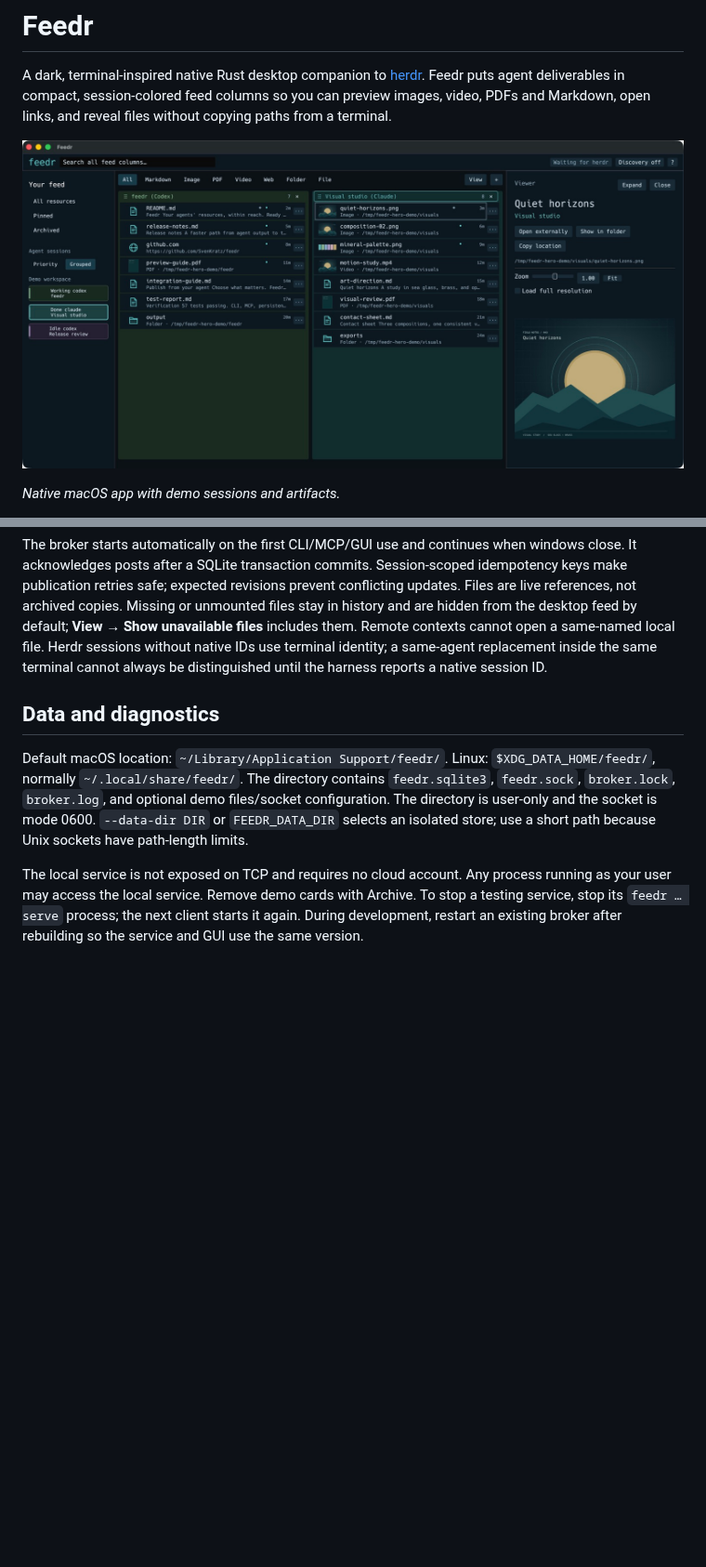
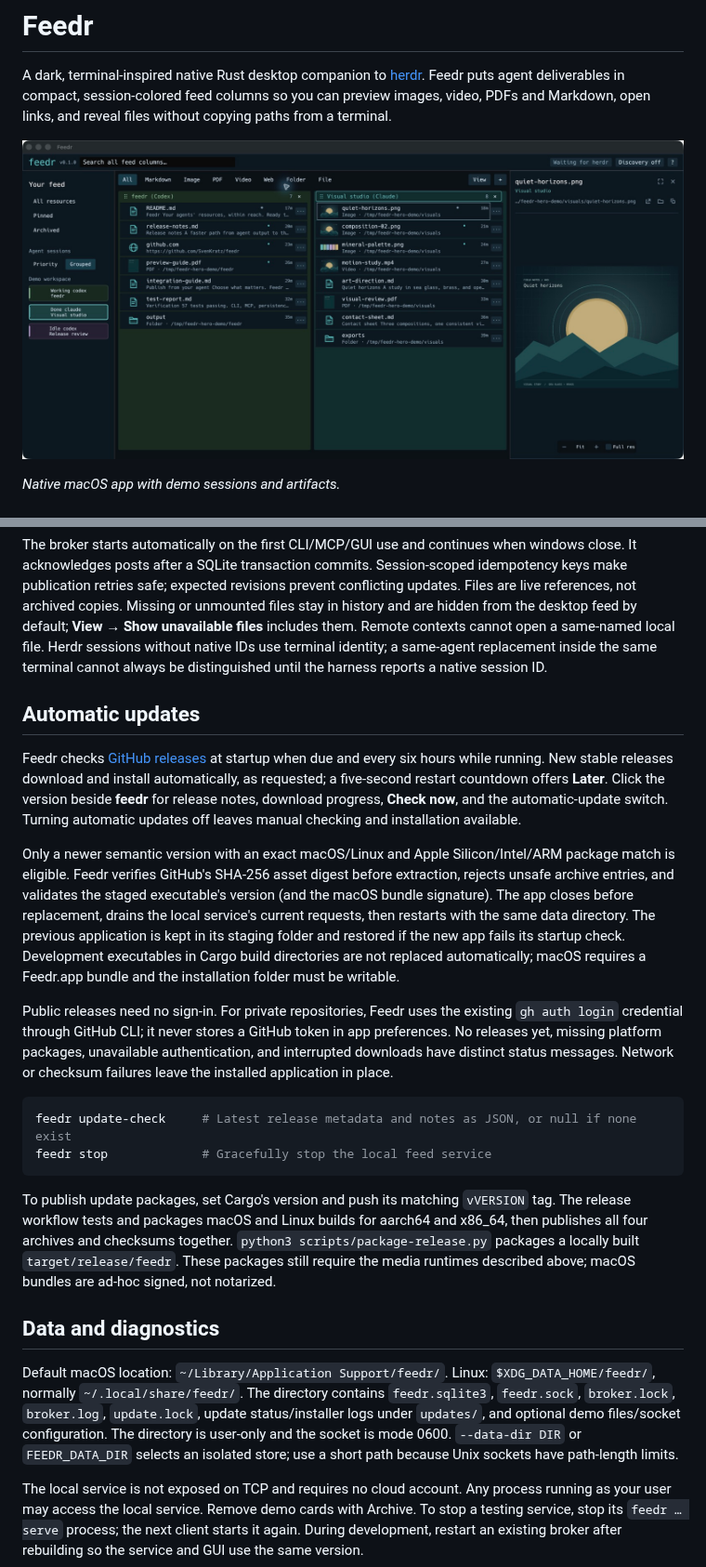
Before and after one commit to SvenKratz/feedr, a Markdown page: README.md, 2 parts joined by grey strips. Shown at 93% size. Rendered like a GitHub page; pictures changed too: docs/assets/feedr-hero.png; blank space fills up the shorter version.

Commit message:
Polish artifact previews and add automatic GitHub updates

````diff
--- a/README.md
+++ b/README.md
@@ -143,9 +145,24 @@ The service subscribes to herdr lifecycle events and reads authoritative snapsho
 
 The broker starts automatically on the first CLI/MCP/GUI use and continues when windows close. It acknowledges posts after a SQLite transaction commits. Session-scoped idempotency keys make publication retries safe; expected revisions prevent conflicting updates. Files are live references, not archived copies. Missing or unmounted files stay in history and are hidden from the desktop feed by default; **View → Show unavailable files** includes them. Remote contexts cannot open a same-named local file. Herdr sessions without native IDs use terminal identity; a same-agent replacement inside the same terminal cannot always be distinguished until the harness reports a native session ID.
 
+## Automatic updates
+
+Feedr checks [GitHub releases](https://github.com/SvenKratz/feedr/releases) at startup when due and every six hours while running. New stable releases download and install automatically, as requested; a five-second restart countdown offers **Later**. Click the version beside **feedr** for release notes, download progress, **Check now**, and the automatic-update switch. Turning automatic updates off leaves manual checking and installation available.
+
+Only a newer semantic version with an exact macOS/Linux and Apple Silicon/Intel/ARM package match is eligible. Feedr verifies GitHub's SHA-256 asset digest before extraction, rejects unsafe archive entries, and validates the staged executable's version (and the macOS bundle signature). The app closes before replacement, drains the local service's current requests, then restarts with the same data directory. The previous application is kept in its staging folder and restored if the new app fails its startup check. Development executables in Cargo build directories are not replaced automatically; macOS requires a Feedr.app bundle and the installation folder must be writable.
+
+Public releases need no sign-in. For private repositories, Feedr uses the existing `gh auth login` credential through GitHub CLI; it never stores a GitHub token in app preferences. No releases yet, missing platform packages, unavailable authentication, and interrupted downloads have distinct status messages. Network or checksum failures leave the installed application in place.
+
+```sh
+feedr update-check     # Latest release metadata and notes as JSON, or null if none exist
+feedr stop             # Gracefully stop the local feed service
+```
+
+To publish update packages, set Cargo's version and push its matching `vVERSION` tag. The release workflow tests and packages macOS and Linux builds for aarch64 and x86_64, then publishes all four archives and checksums together. `python3 scripts/package-release.py` packages a locally built `target/release/feedr`. These packages still require the media runtimes described above; macOS bundles are ad-hoc signed, not notarized.
+
 ## Data and diagnostics
 
-Default macOS location: `~/Library/Application Support/feedr/`. Linux: `$XDG_DATA_HOME/feedr/`, normally `~/.local/share/feedr/`. The directory contains `feedr.sqlite3`, `feedr.sock`, `broker.lock`, `broker.log`, and optional demo files/socket configuration. The directory is user-only and the socket is mode 0600. `--data-dir DIR` or `FEEDR_DATA_DIR` selects an isolated store; use a short path because Unix sockets have path-length limits.
+Default macOS location: `~/Library/Application Support/feedr/`. Linux: `$XDG_DATA_HOME/feedr/`, normally `~/.local/share/feedr/`. The directory contains `feedr.sqlite3`, `feedr.sock`, `broker.lock`, `broker.log`, `update.lock`, update status/installer logs under `updates/`, and optional demo files/socket configuration. The directory is user-only and the socket is mode 0600. `--data-dir DIR` or `FEEDR_DATA_DIR` selects an isolated store; use a short path because Unix sockets have path-length limits.
 
 The local service is not exposed on TCP and requires no cloud account. Any process running as your user may access the local service. Remove demo cards with Archive. To stop a testing service, stop its `feedr … serve` process; the next client starts it again. During development, restart an existing broker after rebuilding so the service and GUI use the same version.
 
````
Also changed, not shown: other parts of README.md (+3 -1 lines), AGENTS.md (+2 -0 lines), 16 other files.
